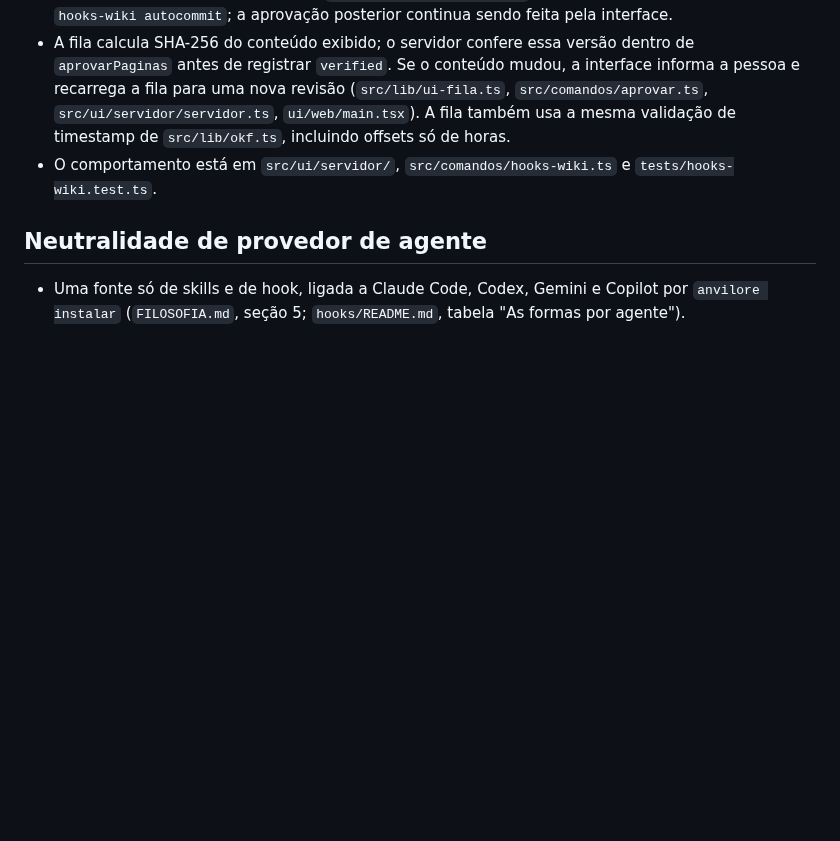
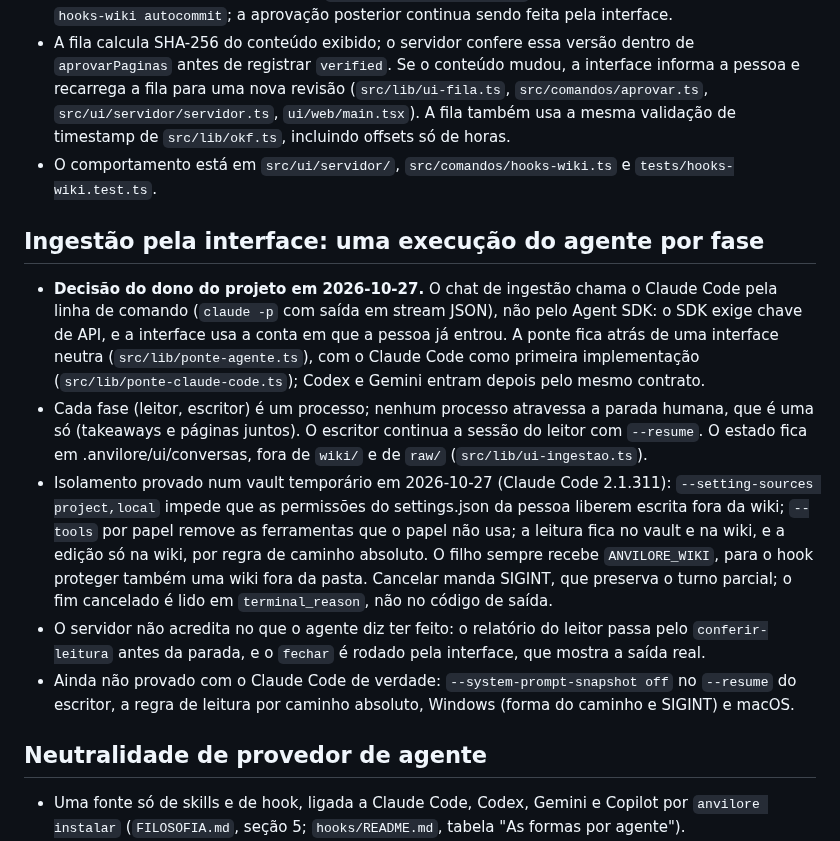
Before and after one commit to iagofrota/anvilore, a Markdown page: docs/knowledge_base/decisoes.md, the part around the change. Rendered like a GitHub page; blank space fills up the shorter version.

```diff
--- a/docs/knowledge_base/decisoes.md
+++ b/docs/knowledge_base/decisoes.md
@@ -107,6 +107,27 @@ Para a linhagem do método e a argumentação completa das posições de design,
   de `src/lib/okf.ts`, incluindo offsets só de horas.
 - O comportamento está em `src/ui/servidor/`, `src/comandos/hooks-wiki.ts` e `tests/hooks-wiki.test.ts`.
 
+## Ingestão pela interface: uma execução do agente por fase
+
+- **Decisão do dono do projeto em 2026-10-27.** O chat de ingestão chama o Claude Code pela linha de
+  comando (`claude -p` com saída em stream JSON), não pelo Agent SDK: o SDK exige chave de API, e a
+  interface usa a conta em que a pessoa já entrou. A ponte fica atrás de uma interface neutra
+  (`src/lib/ponte-agente.ts`), com o Claude Code como primeira implementação
+  (`src/lib/ponte-claude-code.ts`); Codex e Gemini entram depois pelo mesmo contrato.
+- Cada fase (leitor, escritor) é um processo; nenhum processo atravessa a parada humana, que é uma só
+  (takeaways e páginas juntos). O escritor continua a sessão do leitor com `--resume`. O estado fica em
+  .anvilore/ui/conversas, fora de `wiki/` e de `raw/` (`src/lib/ui-ingestao.ts`).
+- Isolamento provado num vault temporário em 2026-10-27 (Claude Code 2.1.311): `--setting-sources
+  project,local` impede que as permissões do settings.json da pessoa liberem escrita fora da wiki;
+  `--tools` por papel remove as ferramentas que o papel não usa; a leitura fica no vault e na wiki, e a
+  edição só na wiki, por regra de caminho absoluto. O filho sempre recebe `ANVILORE_WIKI`, para o hook
+  proteger também uma wiki fora da pasta. Cancelar manda SIGINT, que preserva o turno parcial; o fim
+  cancelado é lido em `terminal_reason`, não no código de saída.
+- O servidor não acredita no que o agente diz ter feito: o relatório do leitor passa pelo
+  `conferir-leitura` antes da parada, e o `fechar` é rodado pela interface, que mostra a saída real.
+- Ainda não provado com o Claude Code de verdade: `--system-prompt-snapshot off` no `--resume` do
+  escritor, a regra de leitura por caminho absoluto, Windows (forma do caminho e SIGINT) e macOS.
+
 ## Neutralidade de provedor de agente
 
 - Uma fonte só de skills e de hook, ligada a Claude Code, Codex, Gemini e Copilot por
```
Also changed, not shown: CHANGELOG.md (+7 -0 lines), README.md (+5 -2 lines).
